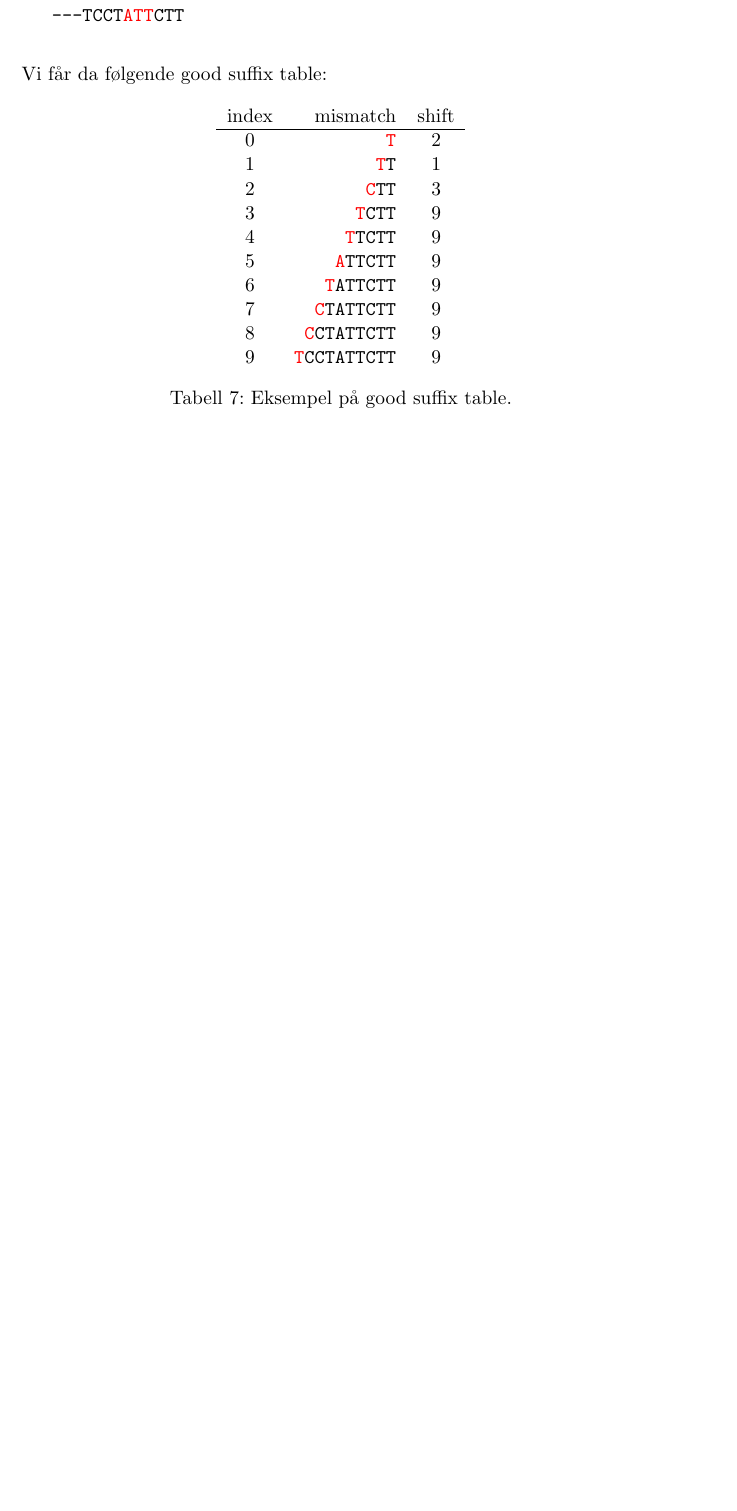
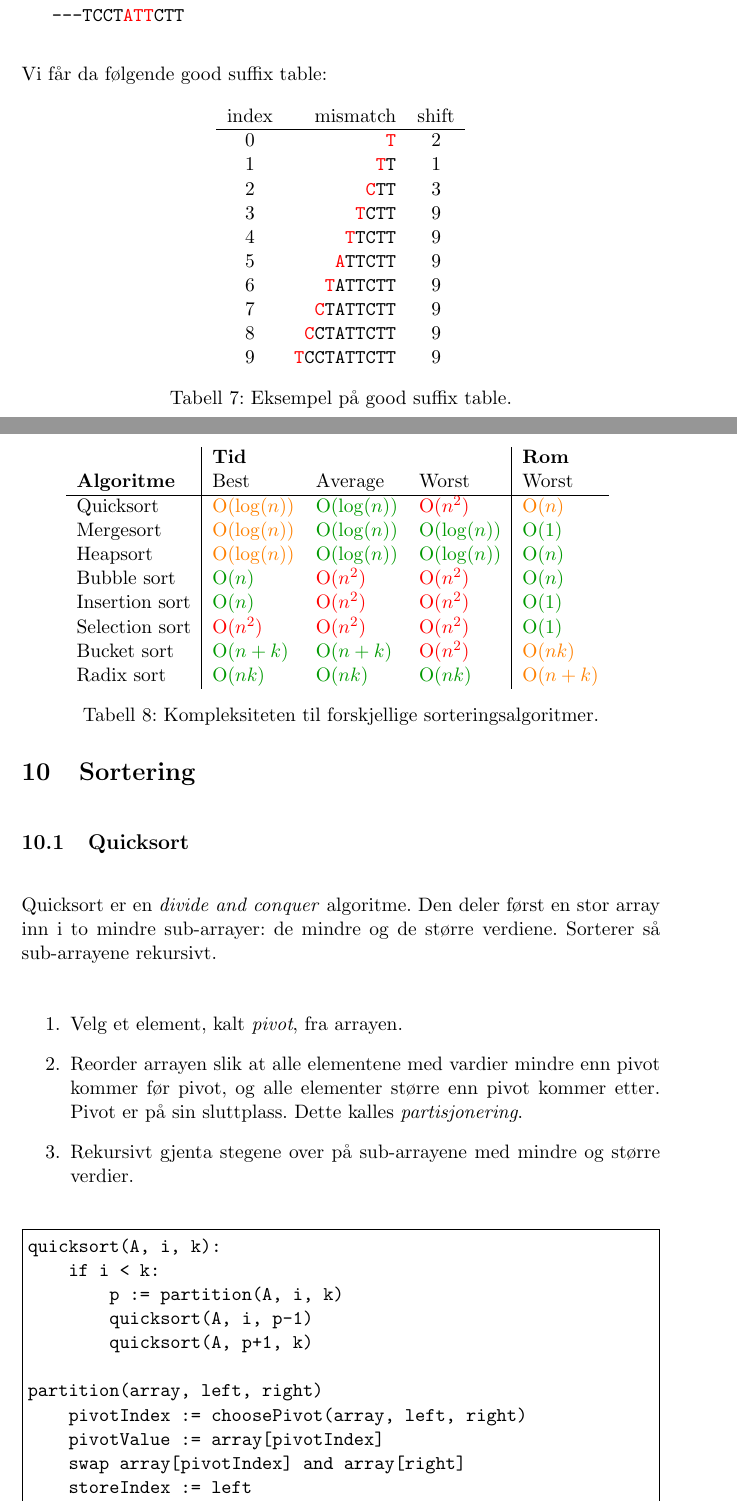
Before and after one commit to veleda/Eksamensnotater, a LaTeX document (INF2220/notes.tex): part of page 25 of 27 before the commit and two parts of pages 25 and 26 of 31 after it, the two joined at a grey line, cut so that both start at the same text, the shorter picture padded with empty space. Compiled offline with pdfLaTeX.

Commit message:
lots of stuffs

```diff
--- a/INF2220/notes.tex
+++ b/INF2220/notes.tex
@@ -1306,3 +1310,59 @@ index&mismatch&shift\\
 \label{tab:gst}
 \end{table}
 
+
+%%% SORTERING %%%
+\section{Sortering}
+
+
+\begin{table}
+\centering
+\begin{tabular}{l|lll|l}
+&\textbf{Tid}&&&\textbf{Rom}\\
+\textbf{Algoritme}&Best&Average&Worst&Worst\\
+\hline
+Quicksort&
+\textcolor{orange}{O$(\log (n))$}&\textcolor{dkgreen}{O$(\log (n))$}&\textcolor{red}{O$(n^2)$}&\textcolor{orange}{O$(n)$}\\
+Mergesort&
+\textcolor{orange}{O$(\log (n))$}&\textcolor{dkgreen}{O$(\log (n))$}&\textcolor{dkgreen}{O$(\log (n))$}&\textcolor{dkgreen}{O$(1)$}\\
+Heapsort&
+\textcolor{orange}{O$(\log (n))$}&\textcolor{dkgreen}{O$(\log (n))$}&\textcolor{dkgreen}{O$(\log (n))$}&\textcolor{dkgreen}{O$(n)$}\\
+Bubble sort&
+\textcolor{dkgreen}{O$(n)$}&\textcolor{red}{O$(n^2)$}&\textcolor{red}{O$(n^2)$}&\textcolor{dkgreen}{O$(n)$}\\
+Insertion sort&
+\textcolor{dkgreen}{O$(n)$}&\textcolor{red}{O$(n^2)$}&\textcolor{red}{O$(n^2)$}&\textcolor{dkgreen}{O$(1)$}\\
+Selection sort&
+\textcolor{red}{O$(n^2)$}&\textcolor{red}{O$(n^2)$}&\textcolor{red}{O$(n^2)$}&\textcolor{dkgreen}{O$(1)$}\\
+Bucket sort&
+\textcolor{dkgreen}{O$(n+k)$}&\textcolor{dkgreen}{O$(n+k)$}&\textcolor{red}{O$(n^2)$}&\textcolor{orange}{O$(nk)$}\\
+Radix sort&
+\textcolor{dkgreen}{O$(nk)$}&\textcolor{dkgreen}{O$(nk)$}&\textcolor{dkgreen}{O$(nk)$}&\textcolor{orange}{O$(n+k)$}\\
+\end{tabular}
+\label{tab:sorting}
+\caption{Kompleksiteten til forskjellige sorteringsalgoritmer.}
+\end{table}
+
+\subsection{Quicksort}
+Quicksort er en \textit{divide and conquer} algoritme. Den deler først en stor array inn i to mindre sub-arrayer: de mindre og de større verdiene. Sorterer så sub-arrayene rekursivt.
+
+\begin{enumerate}
+\item
+Velg et element, kalt \textit{pivot}, fra arrayen.
+\item
+Reorder arrayen slik at alle elementene med vardier mindre enn pivot kommer før pivot, og alle elementer større enn pivot kommer etter. Pivot er på sin sluttplass. Dette kalles \textit{partisjonering}.
+\item
+Rekursivt gjenta stegene over på sub-arrayene med mindre og større verdier.
+\end{enumerate}
+
+\begin{Verbatim}[frame=single]
+quicksort(A, i, k):
+    if i < k:
+        p := partition(A, i, k)
+        quicksort(A, i, p-1)
+        quicksort(A, p+1, k)
+
+partition(array, left, right)
+    pivotIndex := choosePivot(array, left, right)
+    pivotValue := array[pivotIndex]
+    swap array[pivotIndex] and array[right]
+    storeIndex := left
```
Also changed, not shown: INF2220/notes.pdf, INF2220/notes.tex (107 more changed lines).
